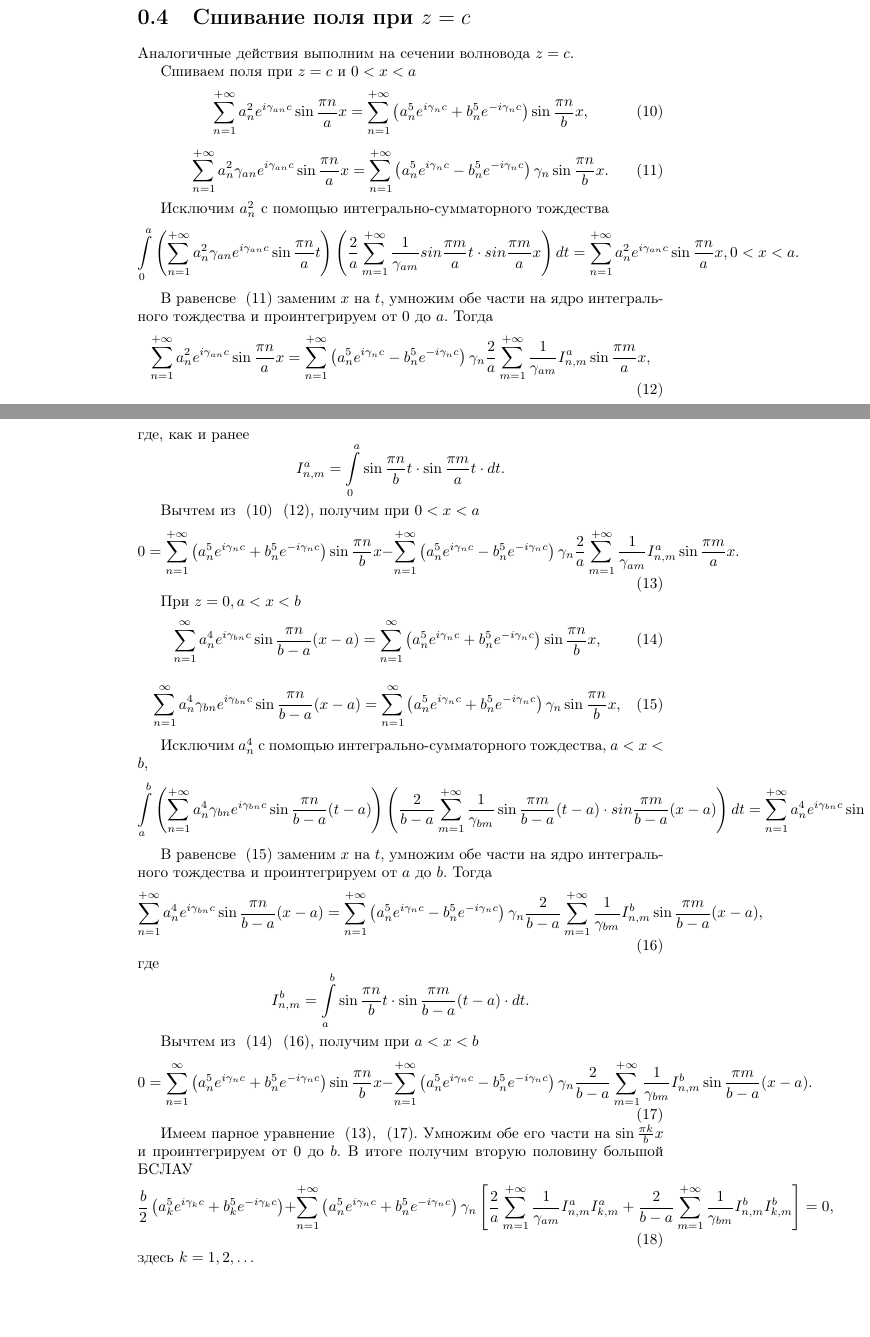
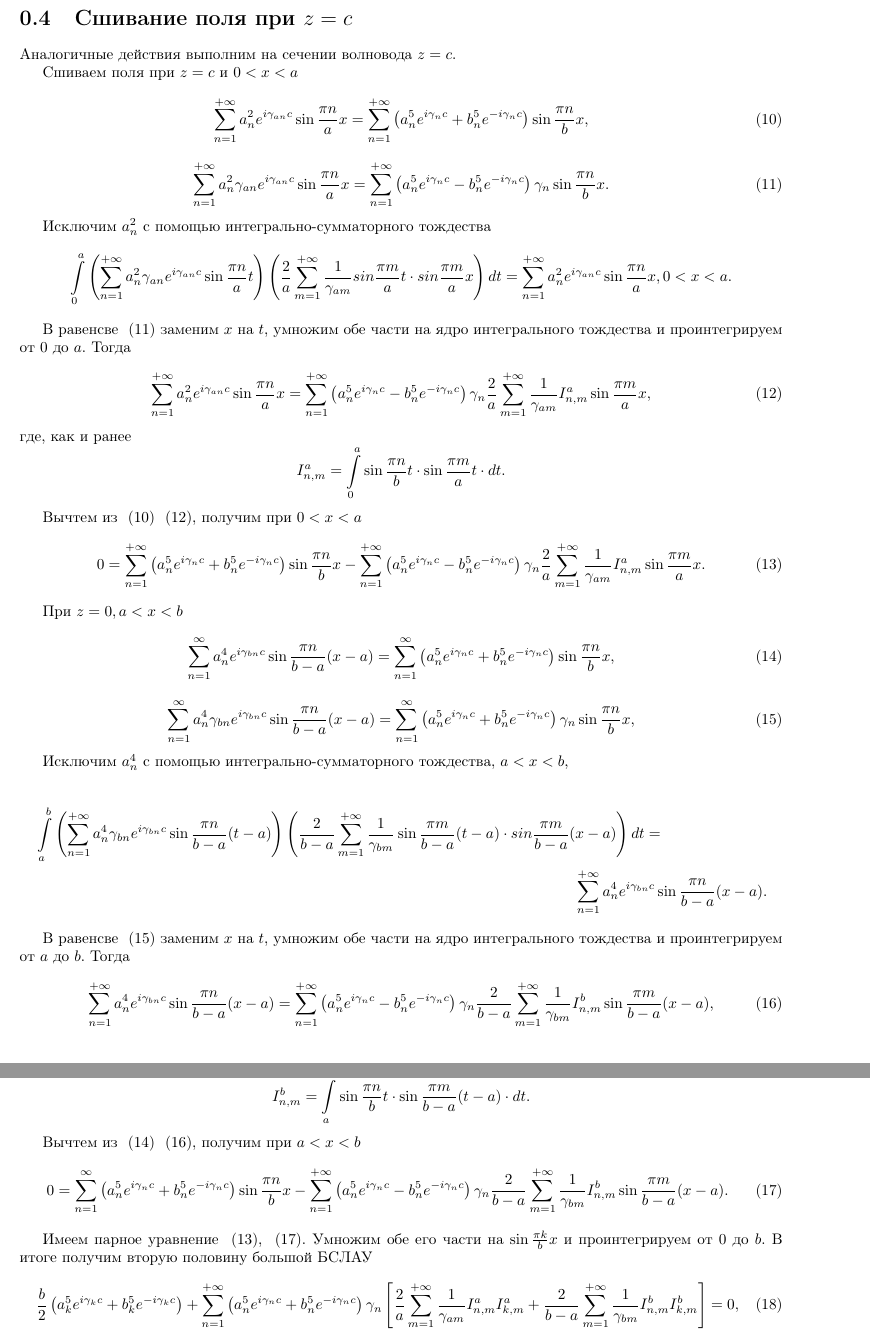
Before and after one commit to bulat-f/course-project-3, a LaTeX document (tex/main.tex, which reads tex/part_3.tex): two parts of pages 4 and 5 of 5, joined at a grey line, cut so that both start at the same text, the shorter picture padded with empty space. Compiled offline with pdfLaTeX.

Commit message:
Use geometry and mathtools packages for correct fields

```diff
--- a/tex/main.tex
+++ b/tex/main.tex
@@ -3,6 +3,8 @@
 \usepackage[english, russian]{babel}
 \usepackage{amsthm}
 \usepackage{tikz}
+\usepackage{mathtools}
+\usepackage[left=2cm,right=2cm,top=2.2cm,bottom=2.2cm]{geometry}
 \newtheorem{theorem}{Теорема}[part]
 \author{Фатхрахманов Булат}
 \title{Дифракция TE-волны в плоском волноводе на отверстии в продольной перегородке}
--- a/tex/part_3.tex
+++ b/tex/part_3.tex
@@ -46,9 +46,12 @@ $$
 \end{equation}
 
 Исключим $a_n^4$ с помощью интегрально-сумматорного тождества, $a < x < b$,
-$$
-	\int\limits_a^b\left(\sum\limits_{n=1}^{+\infty}a_n^4\gamma_{bn}e^{i\gamma_{bn}c}\sin{\frac{\pi n}{b-a}(t-a)}\right)\left(\frac{2}{b-a}\sum\limits_{m=1}^{+\infty}\frac{1}{\gamma_{bm}}\sin{\frac{\pi m}{b-a}(t-a)} \cdot sin{\frac{\pi m}{b-a}(x-a)}\right)dt = \sum\limits_{n=1}^{+\infty}a_n^4e^{i\gamma_{bn}c}\sin{\frac{\pi n}{b-a}(x-a)}.
-$$
+
+\begin{multline*}
+	\int\limits_a^b\left(\sum\limits_{n=1}^{+\infty}a_n^4\gamma_{bn}e^{i\gamma_{bn}c}\sin{\frac{\pi n}{b-a}(t-a)}\right)\left(\frac{2}{b-a}\sum\limits_{m=1}^{+\infty}\frac{1}{\gamma_{bm}}\sin{\frac{\pi m}{b-a}(t-a)} \cdot sin{\frac{\pi m}{b-a}(x-a)}\right)dt
+	= \\
+	\sum\limits_{n=1}^{+\infty}a_n^4e^{i\gamma_{bn}c}\sin{\frac{\pi n}{b-a}(x-a)}.
+\end{multline*}
 
 В равенсве ~(\ref{stitching_z_c_5}) заменим $x$ на $t$, умножим обе части на ядро интегрального тождества и проинтегрируем от $a$ до $b$. Тогда
 \begin{equation}
```
